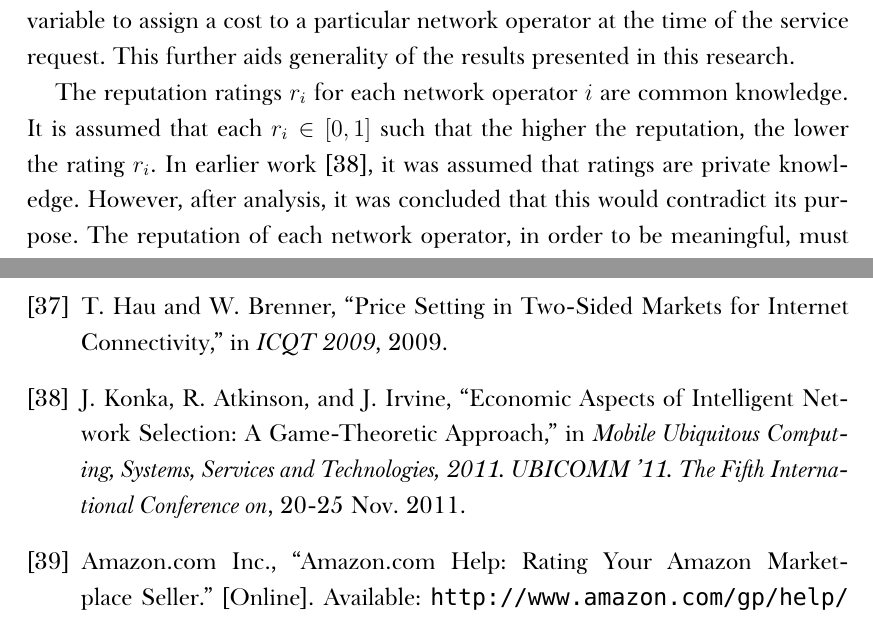
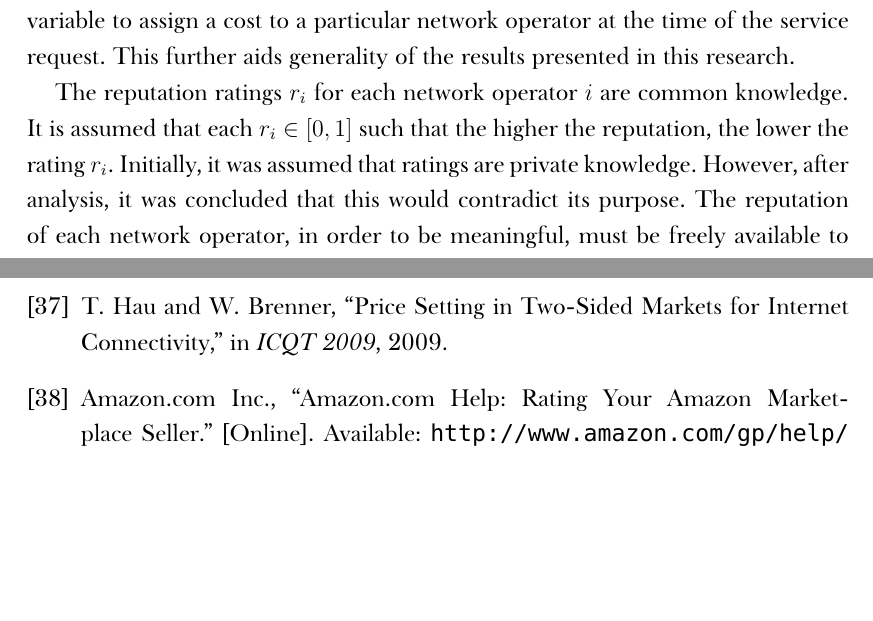
Before and after one commit to kubkon/Thesis, a LaTeX thesis (Thesis.tex, which reads Direct/Direct.tex): two parts of pages 24 and 136 of 139, joined at a grey line, cut so that both start at the same text, the shorter picture padded with empty space. Compiled offline with XeLaTeX; a missing font is replaced by an installed copy or a similar font.

Commit message:
Remove obsolete self-citations.

```diff
--- a/Direct/Direct.tex
+++ b/Direct/Direct.tex
@@ -56,7 +56,7 @@ Following the standard assumptions from the auction literature~\cite{Krishna10},
 
 The costs $c_i$ for each network operator $i$ are private knowledge. Thus, they are particular realizations of the r.v.s $C_i$ for each $i$. Furthermore, it is assumed that each $C_i$ is identically and idenpendently distributed (i.i.d.) over the interval $[0,1]$ according to some continuous (and atomless) probability distribution which admits a distribution function $F_{C}$ and an associated density function $f_{C}$ such that $f_C$ is locally bounded away from zero over the interval $[0,1]$. In order to keep the specification fairly generic, we do not explicitly decompose the costs into the underlying components such as interconnection charges, infrastructure fixed costs, etc. We refer the Reader to~\cite{Njoroge2009,LeCadre2009,HauBrenner2009} for an in-depth coverage of the problem. Furthermore, we recognize that various network operators will have different architecture, topology, infrastructure, etc., and that this impacts cost to support the service. In order to capture the variation in costs, we employ an i.i.d.~random variable to assign a cost to a particular network operator at the time of the service request. This further aids generality of the results presented in this research.
 
-The reputation ratings $r_i$ for each network operator $i$ are common knowledge. It is assumed that each $r_i\in [0,1]$ such that the higher the reputation, the lower the rating $r_i$. In earlier work \cite{DMKonkaUbi11}, it was assumed that ratings are private knowledge. However, after analysis, it was concluded that this would contradict its purpose. The reputation of each network operator, in order to be meaningful, must be freely available to everyone, including the competitors of the network operators. For example, in the Amazon.com Marketplace, the buyers have the right to rate the seller they buy from on a scale from one to five (with five being the best), and these ratings are publicly available~\cite{AMAZON}. Similarly, on eBay, the buyers can leave sellers feedback (negative, neutral, or positive) which over time is viewed as reputation, and is also publicly available~\cite{EBAY}.
+The reputation ratings $r_i$ for each network operator $i$ are common knowledge. It is assumed that each $r_i\in [0,1]$ such that the higher the reputation, the lower the rating $r_i$. Initially, it was assumed that ratings are private knowledge. However, after analysis, it was concluded that this would contradict its purpose. The reputation of each network operator, in order to be meaningful, must be freely available to everyone, including the competitors of the network operators. For example, in the Amazon.com Marketplace, the buyers have the right to rate the seller they buy from on a scale from one to five (with five being the best), and these ratings are publicly available~\cite{AMAZON}. Similarly, on eBay, the buyers can leave sellers feedback (negative, neutral, or positive) which over time is viewed as reputation, and is also publicly available~\cite{EBAY}.
 
 The bidding strategy functions $b_i: [0,1]\to\mathbb{R_+}$ are nonnegative in value for all $i$. The aim is to solve the game for pure-strategy Bayesian Nash equilibrium(-a) as defined in Equation~\eqref{eq:def_bayesian_nash_eq_notation}, Section~\ref{sub:static_games_with_incomplete_information_notation}, Appendix~\ref{cha:notation}.
 
```
